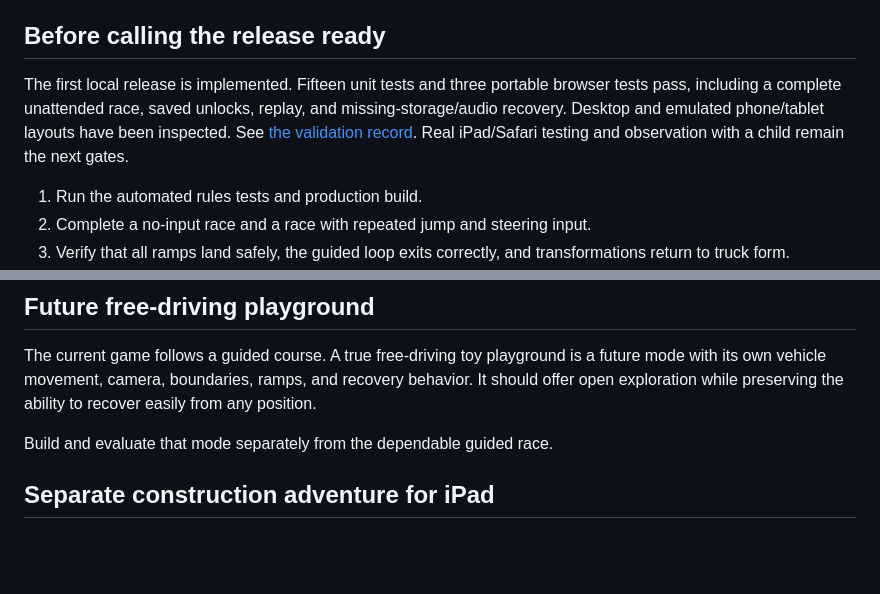
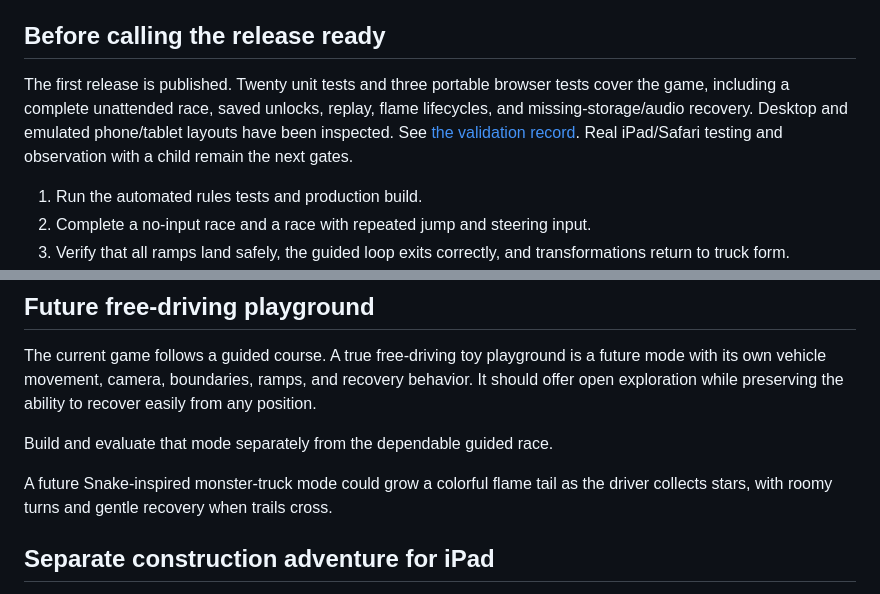
Before and after one commit to jamesgarage/jamesgarage.github.io, a Markdown page: docs/ROADMAP.md, 2 parts joined by grey strips. GitHub-like rendering; blank space fills up the shorter version.

```diff
--- a/docs/ROADMAP.md
+++ b/docs/ROADMAP.md
@@ -16,7 +16,7 @@ The dark neon monster truck, angular silver truck, orange stunt track, and trans
 
 ## Before calling the release ready
 
-The first local release is implemented. Fifteen unit tests and three portable browser tests pass, including a complete unattended race, saved unlocks, replay, and missing-storage/audio recovery. Desktop and emulated phone/tablet layouts have been inspected. See [the validation record](VALIDATION.md). Real iPad/Safari testing and observation with a child remain the next gates.
+The first release is published. Twenty unit tests and three portable browser tests cover the game, including a complete unattended race, saved unlocks, replay, flame lifecycles, and missing-storage/audio recovery. Desktop and emulated phone/tablet layouts have been inspected. See [the validation record](VALIDATION.md). Real iPad/Safari testing and observation with a child remain the next gates.
 
 1. Run the automated rules tests and production build.
 2. Complete a no-input race and a race with repeated jump and steering input.
@@ -41,6 +41,8 @@ The current game follows a guided course. A true free-driving toy playground is
 
 Build and evaluate that mode separately from the dependable guided race.
 
+A future Snake-inspired monster-truck mode could grow a colorful flame tail as the driver collects stars, with roomy turns and gentle recovery when trails cross.
+
 ## Separate construction adventure for iPad
 
 A later tangent is a touch-first construction playground with excavators, dump trucks, loaders, diggable piles, and simple delivery activities. Large gestures could scoop material, fill a truck, drive to a marked area, and tip the load.
```
Also changed, not shown: README.md (+4 -0 lines), docs/VALIDATION.md (+7 -1 lines), docs/screenshots/flames.png (added), 5 other files.
